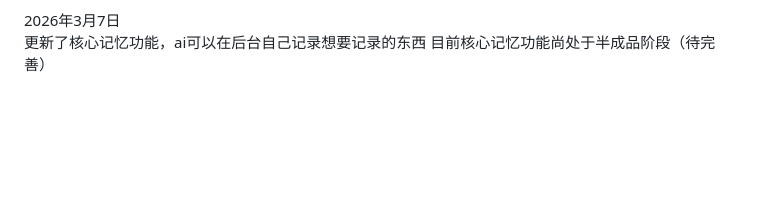
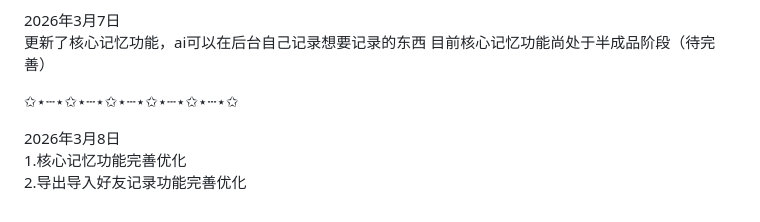
Before and after one commit to queqian-zero/zero-phone, a Markdown page: README.md, the part around the change. Rendered like a GitHub page; blank space fills up the shorter version.

```diff
--- a/README.md
+++ b/README.md
@@ -84,3 +84,9 @@
 2026年3月7日
 更新了核心记忆功能，ai可以在后台自己记录想要记录的东西
 目前核心记忆功能尚处于半成品阶段（待完善）
+
+✩⋆┄⋆✩⋆┄⋆✩⋆┄⋆✩⋆┄⋆✩⋆┄⋆✩
+
+2026年3月8日
+1.核心记忆功能完善优化
+2.导出导入好友记录功能完善优化
```
